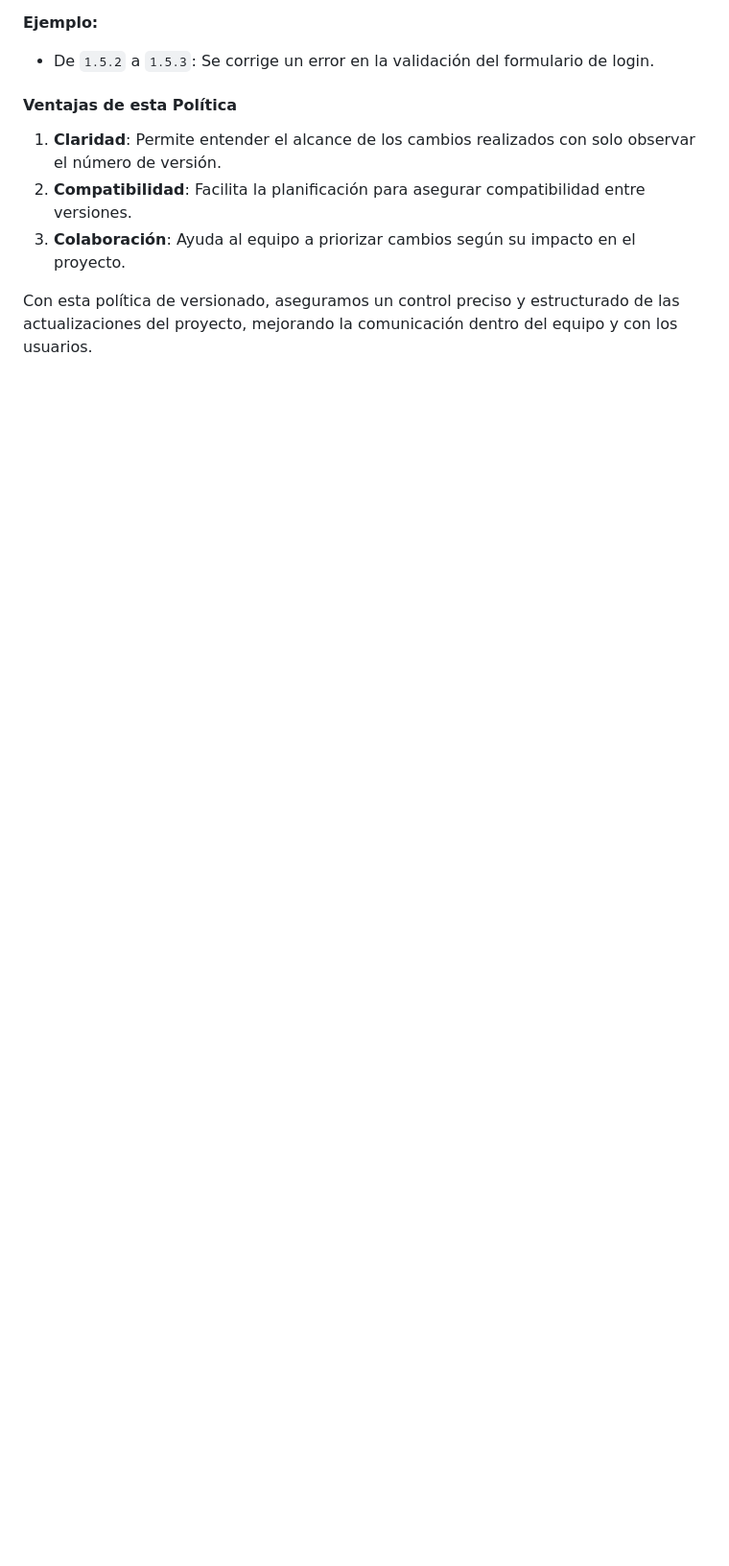
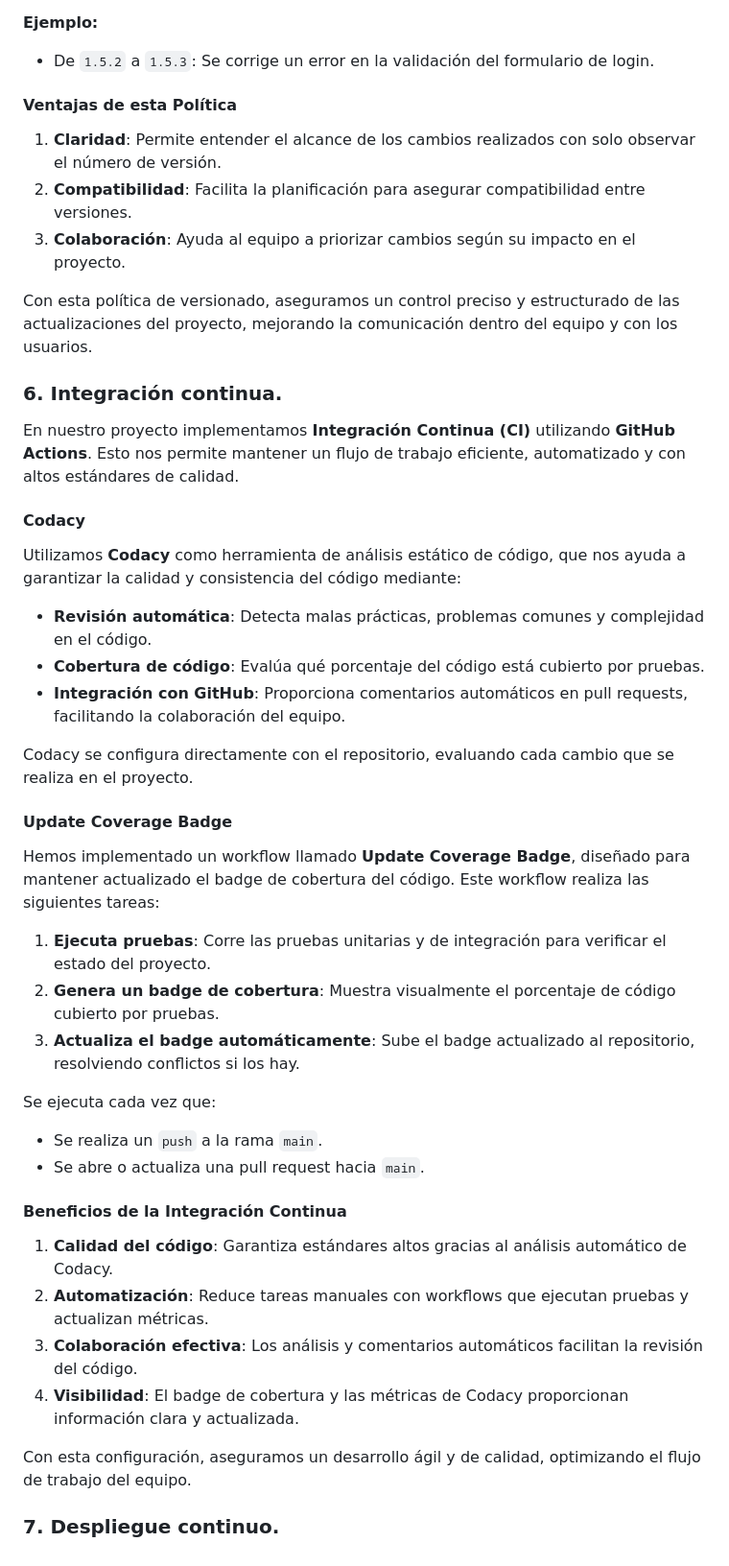
Before and after one commit to maravimaq/puchero-hub, a Markdown page: docs/acta_fundacional.md, the part around one of its changes. Shown at 96% size. Drawn GitHub-style; blank space fills up the shorter version.

Commit message:
docs(acta_fundacional): Added new section #47 Section 6 has been added. Its contents include:         - CI.         - Explanation of Codacy.         - Workflow for coverage.

```diff
--- a/docs/acta_fundacional.md
+++ b/docs/acta_fundacional.md
@@ -343,3 +344,43 @@ Nuestra política de versionado sigue el esquema **X.Y.Z**, el cual permite iden
 3. **Colaboración**: Ayuda al equipo a priorizar cambios según su impacto en el proyecto.
 
 Con esta política de versionado, aseguramos un control preciso y estructurado de las actualizaciones del proyecto, mejorando la comunicación dentro del equipo y con los usuarios.
+
+
+<div id='id6'></div>
+
+
+### 6. Integración continua.
+En nuestro proyecto implementamos **Integración Continua (CI)** utilizando **GitHub Actions**. Esto nos permite mantener un flujo de trabajo eficiente, automatizado y con altos estándares de calidad.
+
+#### **Codacy**
+Utilizamos **Codacy** como herramienta de análisis estático de código, que nos ayuda a garantizar la calidad y consistencia del código mediante:
+- **Revisión automática**: Detecta malas prácticas, problemas comunes y complejidad en el código.
+- **Cobertura de código**: Evalúa qué porcentaje del código está cubierto por pruebas.
+- **Integración con GitHub**: Proporciona comentarios automáticos en pull requests, facilitando la colaboración del equipo.
+
+Codacy se configura directamente con el repositorio, evaluando cada cambio que se realiza en el proyecto.
+
+#### **Update Coverage Badge**
+Hemos implementado un workflow llamado **Update Coverage Badge**, diseñado para mantener actualizado el badge de cobertura del código. Este workflow realiza las siguientes tareas:
+
+1. **Ejecuta pruebas**: Corre las pruebas unitarias y de integración para verificar el estado del proyecto.
+2. **Genera un badge de cobertura**: Muestra visualmente el porcentaje de código cubierto por pruebas.
+3. **Actualiza el badge automáticamente**: Sube el badge actualizado al repositorio, resolviendo conflictos si los hay.
+
+Se ejecuta cada vez que:
+- Se realiza un `push` a la rama `main`.
+- Se abre o actualiza una pull request hacia `main`.
+
+#### **Beneficios de la Integración Continua**
+1. **Calidad del código**: Garantiza estándares altos gracias al análisis automático de Codacy.
+2. **Automatización**: Reduce tareas manuales con workflows que ejecutan pruebas y actualizan métricas.
+3. **Colaboración efectiva**: Los análisis y comentarios automáticos facilitan la revisión del código.
+4. **Visibilidad**: El badge de cobertura y las métricas de Codacy proporcionan información clara y actualizada.
+
+Con esta configuración, aseguramos un desarrollo ágil y de calidad, optimizando el flujo de trabajo del equipo.
+
+
+<div id='id7'></div>
+
+
+### 7. Despliegue continuo.
```
Also changed, not shown: other parts of docs/acta_fundacional.md (+3 -2 lines).
